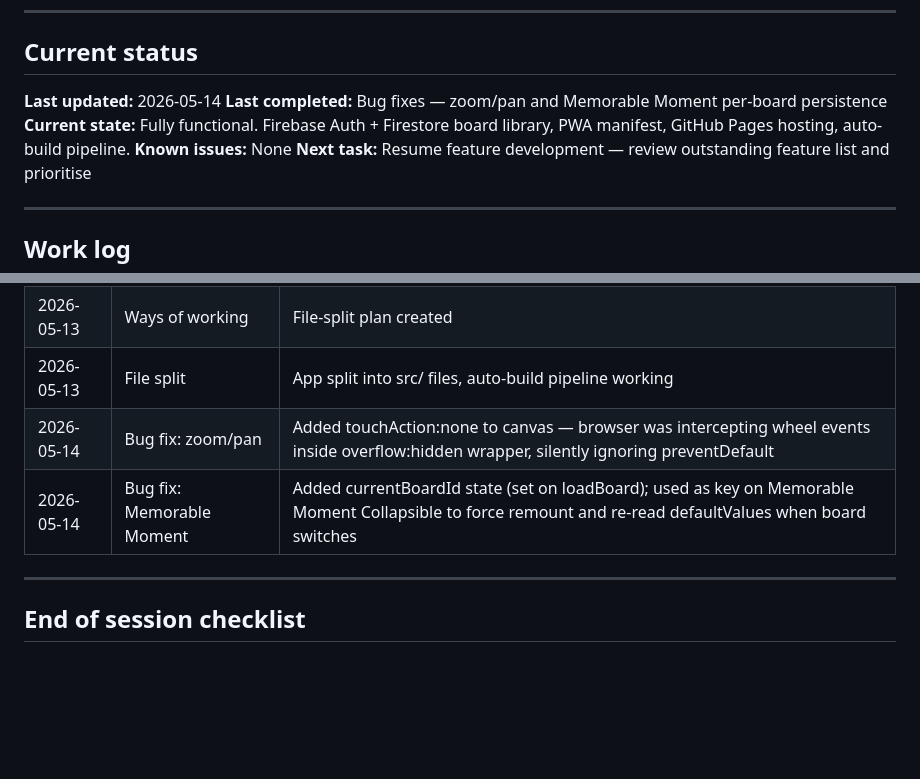
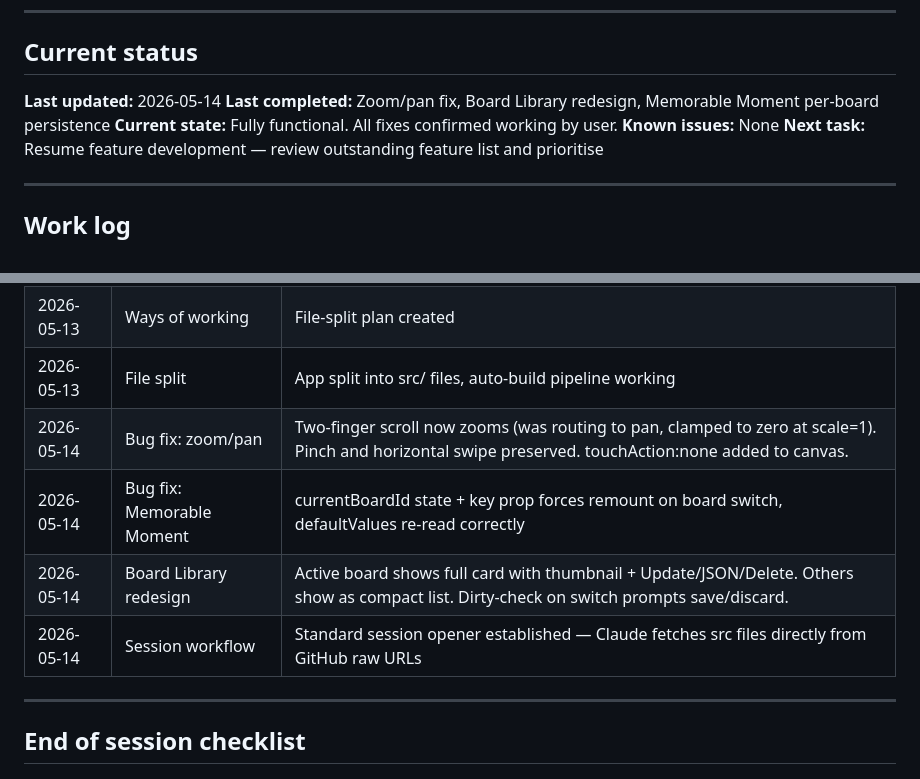
Before and after one commit to mats-create/game-tracker, a Markdown page: BRIEF.md, 2 parts joined by grey strips. Rendered like a GitHub page; blank space fills up the shorter version.

```diff
--- a/BRIEF.md
+++ b/BRIEF.md
@@ -134,8 +134,8 @@ Material Design 3 (MD3) principles:
 ## Current status
 
 **Last updated:** 2026-05-14
-**Last completed:** Bug fixes — zoom/pan and Memorable Moment per-board persistence
-**Current state:** Fully functional. Firebase Auth + Firestore board library, PWA manifest, GitHub Pages hosting, auto-build pipeline.
+**Last completed:** Zoom/pan fix, Board Library redesign, Memorable Moment per-board persistence
+**Current state:** Fully functional. All fixes confirmed working by user.
 **Known issues:** None
 **Next task:** Resume feature development — review outstanding feature list and prioritise
 
@@ -148,8 +148,10 @@ Material Design 3 (MD3) principles:
 | 2026-05-13 | Workflow restructure | GitHub as source of truth, BRIEF.md established |
 | 2026-05-13 | Ways of working | File-split plan created |
 | 2026-05-13 | File split | App split into src/ files, auto-build pipeline working |
-| 2026-05-14 | Bug fix: zoom/pan | Added touchAction:none to canvas — browser was intercepting wheel events inside overflow:hidden wrapper, silently ignoring preventDefault |
-| 2026-05-14 | Bug fix: Memorable Moment | Added currentBoardId state (set on loadBoard); used as key on Memorable Moment Collapsible to force remount and re-read defaultValues when board switches |
+| 2026-05-14 | Bug fix: zoom/pan | Two-finger scroll now zooms (was routing to pan, clamped to zero at scale=1). Pinch and horizontal swipe preserved. touchAction:none added to canvas. |
+| 2026-05-14 | Bug fix: Memorable Moment | currentBoardId state + key prop forces remount on board switch, defaultValues re-read correctly |
+| 2026-05-14 | Board Library redesign | Active board shows full card with thumbnail + Update/JSON/Delete. Others show as compact list. Dirty-check on switch prompts save/discard. |
+| 2026-05-14 | Session workflow | Standard session opener established — Claude fetches src files directly from GitHub raw URLs |
 
 ---
 
```
